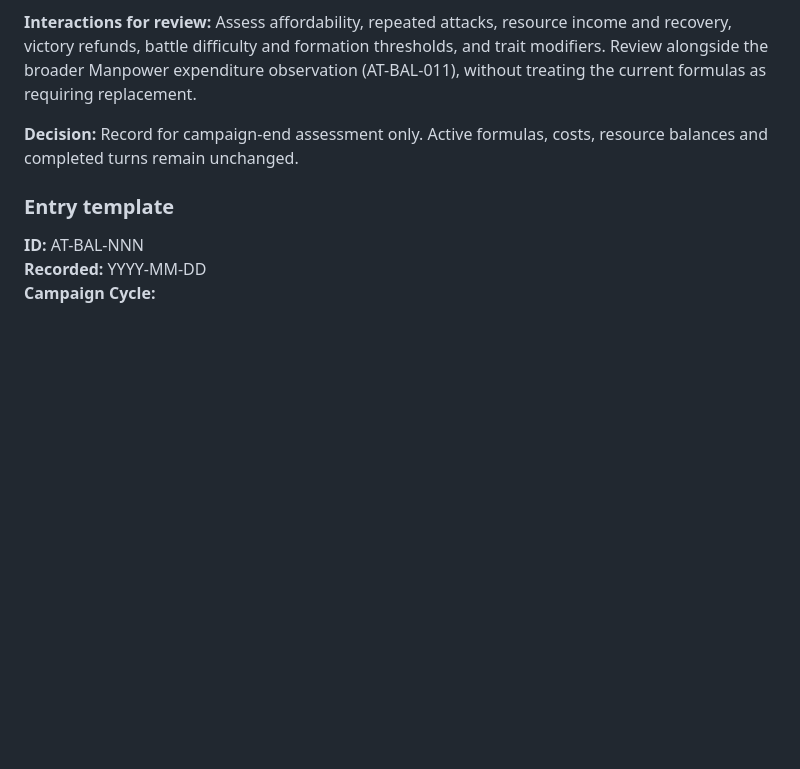
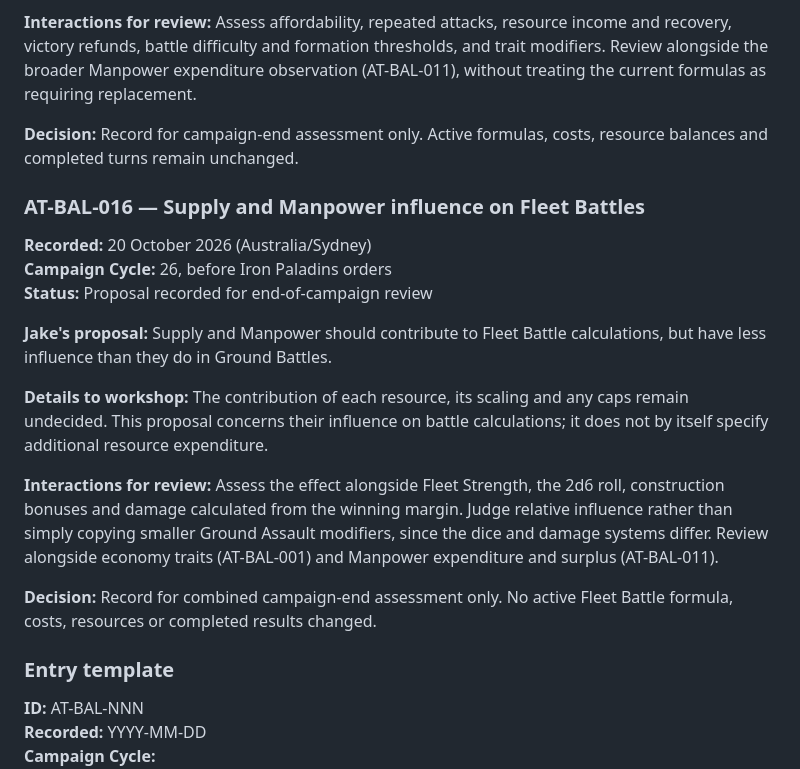
Before and after one commit to NoxAnimusVicta/Soulstorm-Meta-Campaigns, a Markdown page: Atreus_Playtest_Balance_Notes.md, the part around the change. GitHub-like rendering; blank space fills up the shorter version.

Commit message:
Record proposed Supply and Manpower influence on Fleet Battles

```diff
--- a/Atreus_Playtest_Balance_Notes.md
+++ b/Atreus_Playtest_Balance_Notes.md
@@ -308,6 +308,20 @@ Consider a random event that reduces Authority according to the number of holdin
 
 **Decision:** Record for campaign-end assessment only. Active formulas, costs, resource balances and completed turns remain unchanged.
 
+### AT-BAL-016 — Supply and Manpower influence on Fleet Battles
+
+**Recorded:** 20 October 2026 (Australia/Sydney)
+**Campaign Cycle:** 26, before Iron Paladins orders
+**Status:** Proposal recorded for end-of-campaign review
+
+**Jake's proposal:** Supply and Manpower should contribute to Fleet Battle calculations, but have less influence than they do in Ground Battles.
+
+**Details to workshop:** The contribution of each resource, its scaling and any caps remain undecided. This proposal concerns their influence on battle calculations; it does not by itself specify additional resource expenditure.
+
+**Interactions for review:** Assess the effect alongside Fleet Strength, the 2d6 roll, construction bonuses and damage calculated from the winning margin. Judge relative influence rather than simply copying smaller Ground Assault modifiers, since the dice and damage systems differ. Review alongside economy traits (AT-BAL-001) and Manpower expenditure and surplus (AT-BAL-011).
+
+**Decision:** Record for combined campaign-end assessment only. No active Fleet Battle formula, costs, resources or completed results changed.
+
 ### Entry template
 
 **ID:** AT-BAL-NNN
```
